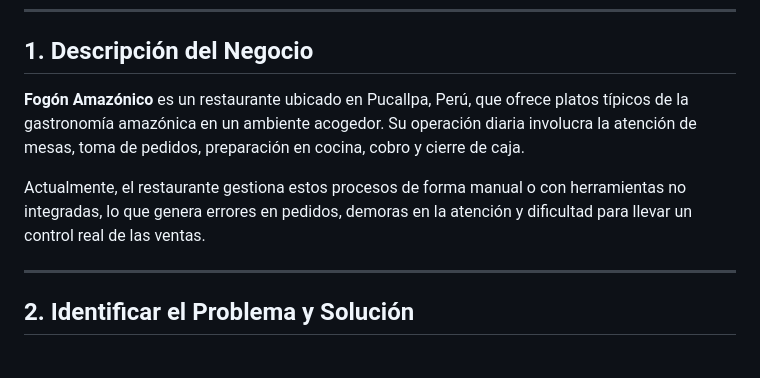
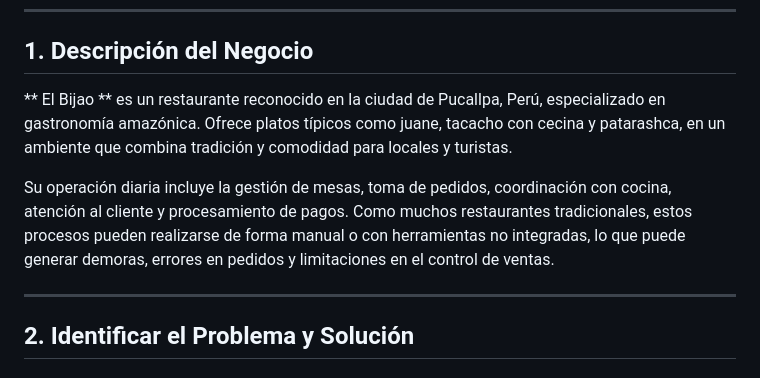
Before and after one commit to G0nch0TEC/cafetin-view-api, a Markdown page: README.md, the part around the change. GitHub-like rendering.

```diff
--- a/README.md
+++ b/README.md
@@ -6,9 +6,9 @@
 
 ## 1. Descripción del Negocio
 
-**Fogón Amazónico** es un restaurante ubicado en Pucallpa, Perú, que ofrece platos típicos de la gastronomía amazónica en un ambiente acogedor. Su operación diaria involucra la atención de mesas, toma de pedidos, preparación en cocina, cobro y cierre de caja.
+** El Bijao ** es un restaurante reconocido en la ciudad de Pucallpa, Perú, especializado en gastronomía amazónica. Ofrece platos típicos como juane, tacacho con cecina y patarashca, en un ambiente que combina tradición y comodidad para locales y turistas.
 
-Actualmente, el restaurante gestiona estos procesos de forma manual o con herramientas no integradas, lo que genera errores en pedidos, demoras en la atención y dificultad para llevar un control real de las ventas.
+Su operación diaria incluye la gestión de mesas, toma de pedidos, coordinación con cocina, atención al cliente y procesamiento de pagos. Como muchos restaurantes tradicionales, estos procesos pueden realizarse de forma manual o con herramientas no integradas, lo que puede generar demoras, errores en pedidos y limitaciones en el control de ventas.
 
 ---
 
```
